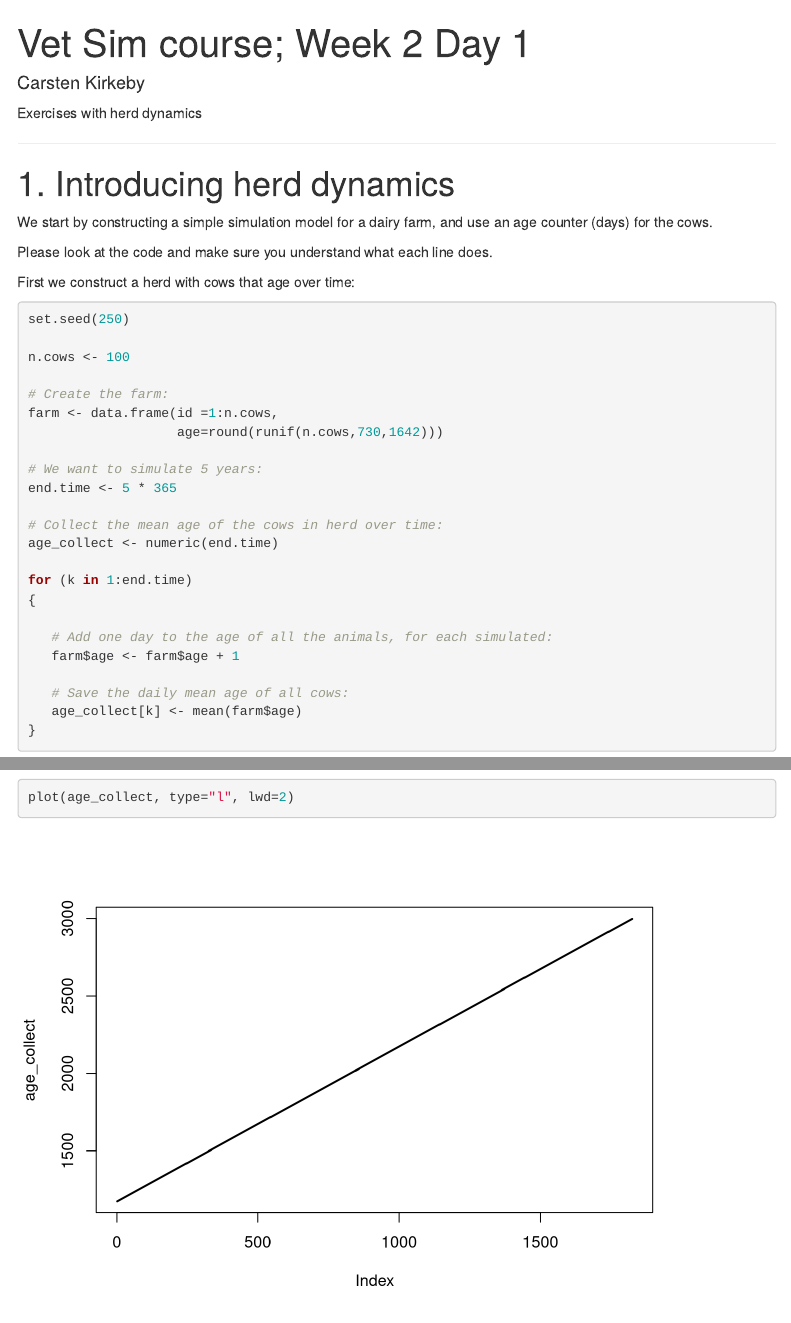
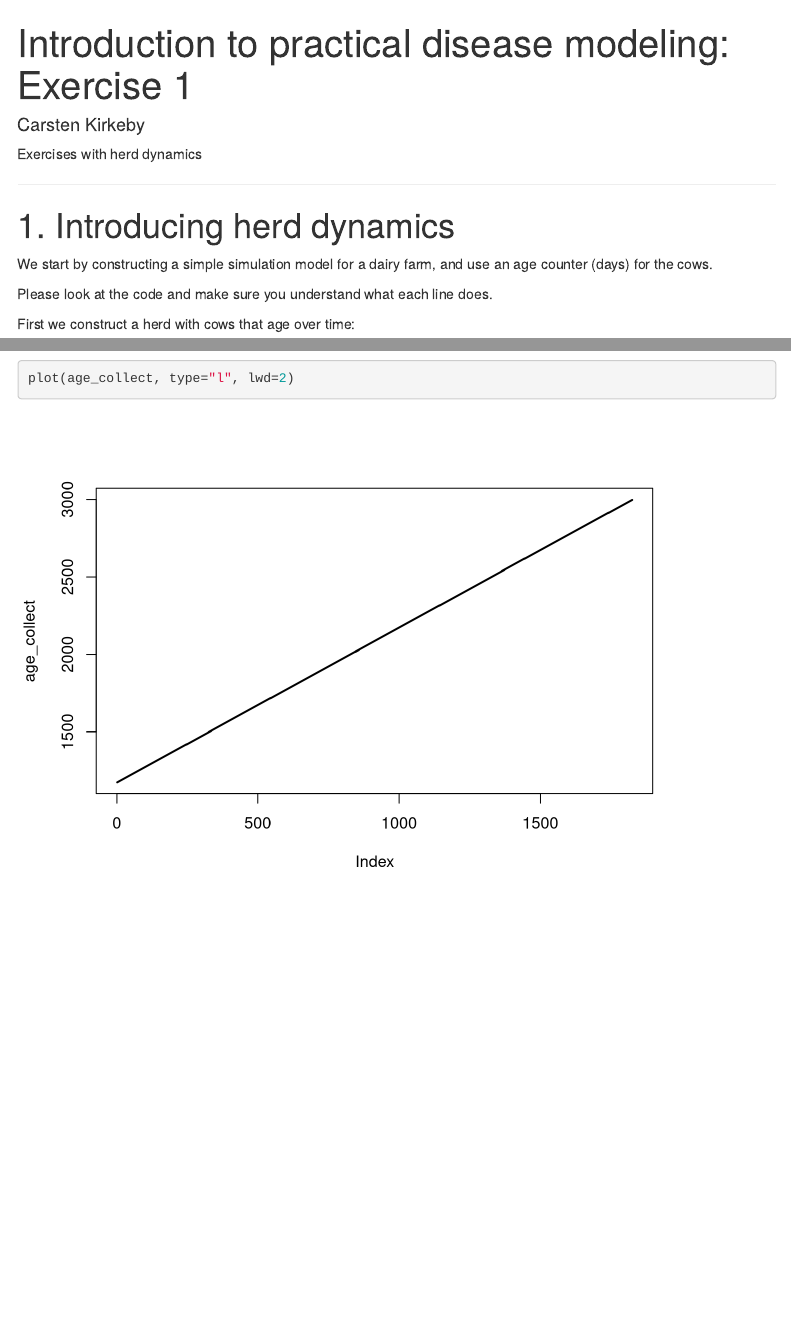
Before and after one commit to Yangfan0116/IPDM2022, an R Markdown document (Exercises/Exercise_1_Simulation_Dynamics.Rmd): the page in a window 1100 px wide, from its top, and a second part further down, joined at a grey line. Rendered offline with R 4.5, knitr and Pandoc, with nearby package versions; menus at the side of the page are left out.

Commit message:
Updated the title

```diff
--- a/Exercises/Exercise_1_Simulation_Dynamics.Rmd
+++ b/Exercises/Exercise_1_Simulation_Dynamics.Rmd
@@ -1,5 +1,5 @@
 ---
-title: "Vet Sim course; Week 2 Day 1"
+title: "Introduction to practical disease modeling: Exercise 1"
 author: "Carsten Kirkeby"
 output:
    html_document:
```
